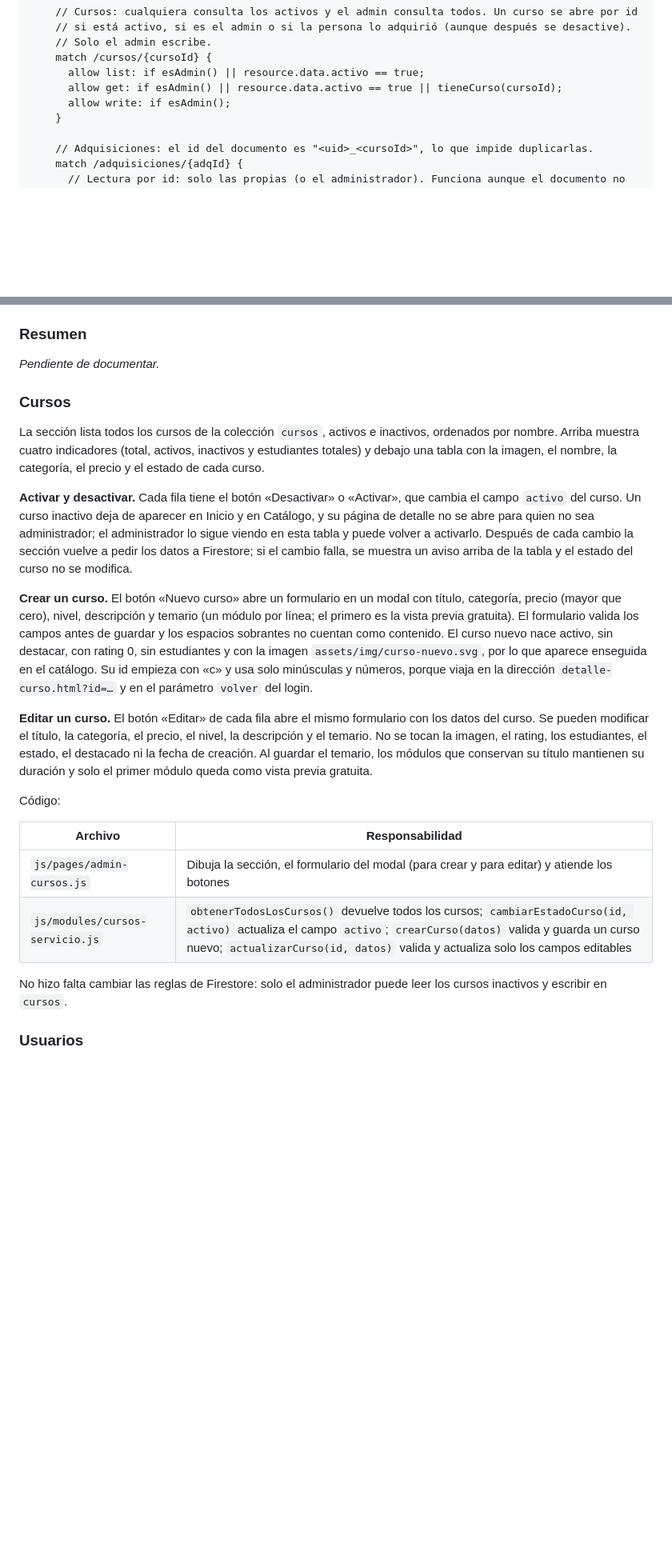
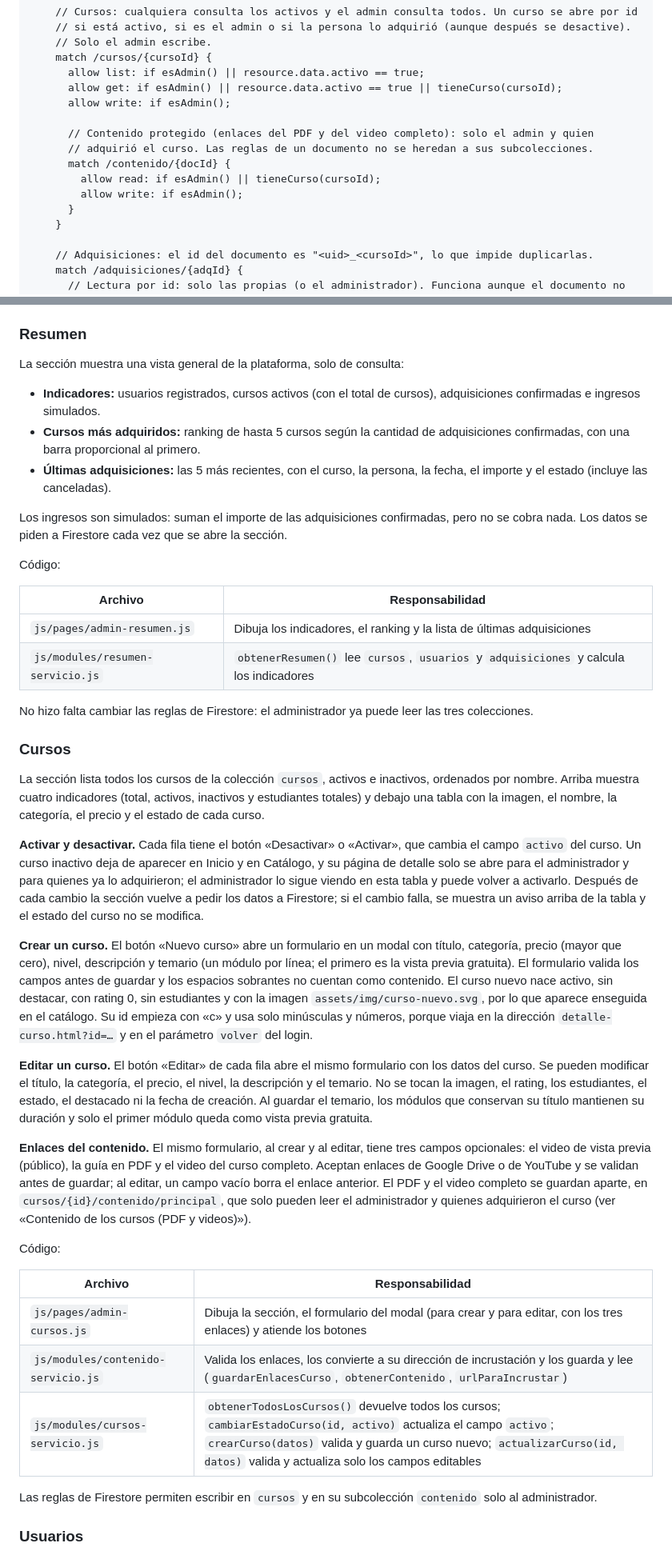
Before and after one commit to EduTechCourses/EduTechCourses.github.io, a Markdown page: README.md, 2 parts joined by grey strips. Shown at 80% size. GitHub-like rendering; blank space fills up the shorter version.

```diff
--- a/README.md
+++ b/README.md
@@ -63,6 +65,13 @@ service cloud.firestore {
       allow list: if esAdmin() || resource.data.activo == true;
       allow get: if esAdmin() || resource.data.activo == true || tieneCurso(cursoId);
       allow write: if esAdmin();
+
+      // Contenido protegido (enlaces del PDF y del video completo): solo el admin y quien
+      // adquirió el curso. Las reglas de un documento no se heredan a sus subcolecciones.
+      match /contenido/{docId} {
+        allow read: if esAdmin() || tieneCurso(cursoId);
+        allow write: if esAdmin();
+      }
     }
 
     // Adquisiciones: el id del documento es "<uid>_<cursoId>", lo que impide duplicarlas.
@@ -243,26 +268,44 @@ Cada módulo dibuja todo su contenido dentro de su contenedor y vuelve a pedir s
 
 ### Resumen
 
-_Pendiente de documentar._
+La sección muestra una vista general de la plataforma, solo de consulta:
+
+- **Indicadores:** usuarios registrados, cursos activos (con el total de cursos), adquisiciones confirmadas e ingresos simulados.
+- **Cursos más adquiridos:** ranking de hasta 5 cursos según la cantidad de adquisiciones confirmadas, con una barra proporcional al primero.
+- **Últimas adquisiciones:** las 5 más recientes, con el curso, la persona, la fecha, el importe y el estado (incluye las canceladas).
+
+Los ingresos son simulados: suman el importe de las adquisiciones confirmadas, pero no se cobra nada. Los datos se piden a Firestore cada vez que se abre la sección.
+
+Código:
+
+| Archivo | Responsabilidad |
+|---|---|
+| `js/pages/admin-resumen.js` | Dibuja los indicadores, el ranking y la lista de últimas adquisiciones |
+| `js/modules/resumen-servicio.js` | `obtenerResumen()` lee `cursos`, `usuarios` y `adquisiciones` y calcula los indicadores |
+
+No hizo falta cambiar las reglas de Firestore: el administrador ya puede leer las tres colecciones.
 
 ### Cursos
 
 La sección lista todos los cursos de la colección `cursos`, activos e inactivos, ordenados por nombre. Arriba muestra cuatro indicadores (total, activos, inactivos y estudiantes totales) y debajo una tabla con la imagen, el nombre, la categoría, el precio y el estado de cada curso.
 
-**Activar y desactivar.** Cada fila tiene el botón «Desactivar» o «Activar», que cambia el campo `activo` del curso. Un curso inactivo deja de aparecer en Inicio y en Catálogo, y su página de detalle no se abre para quien no sea administrador; el administrador lo sigue viendo en esta tabla y puede volver a activarlo. Después de cada cambio la sección vuelve a pedir los datos a Firestore; si el cambio falla, se muestra un aviso arriba de la tabla y el estado del curso no se modifica.
+**Activar y desactivar.** Cada fila tiene el botón «Desactivar» o «Activar», que cambia el campo `activo` del curso. Un curso inactivo deja de aparecer en Inicio y en Catálogo, y su página de detalle solo se abre para el administrador y para quienes ya lo adquirieron; el administrador lo sigue viendo en esta tabla y puede volver a activarlo. Después de cada cambio la sección vuelve a pedir los datos a Firestore; si el cambio falla, se muestra un aviso arriba de la tabla y el estado del curso no se modifica.
 
 **Crear un curso.** El botón «Nuevo curso» abre un formulario en un modal con título, categoría, precio (mayor que cero), nivel, descripción y temario (un módulo por línea; el primero es la vista previa gratuita). El formulario valida los campos antes de guardar y los espacios sobrantes no cuentan como contenido. El curso nuevo nace activo, sin destacar, con rating 0, sin estudiantes y con la imagen `assets/img/curso-nuevo.svg`, por lo que aparece enseguida en el catálogo. Su id empieza con «c» y usa solo minúsculas y números, porque viaja en la dirección `detalle-curso.html?id=…` y en el parámetro `volver` del login.
 
 **Editar un curso.** El botón «Editar» de cada fila abre el mismo formulario con los datos del curso. Se pueden modificar el título, la categoría, el precio, el nivel, la descripción y el temario. No se tocan la imagen, el rating, los estudiantes, el estado, el destacado ni la fecha de creación. Al guardar el temario, los módulos que conservan su título mantienen su duración y solo el primer módulo queda como vista previa gratuita.
 
+**Enlaces del contenido.** El mismo formulario, al crear y al editar, tiene tres campos opcionales: el video de vista previa (público), la guía en PDF y el video del curso completo. Aceptan enlaces de Google Drive o de YouTube y se validan antes de guardar; al editar, un campo vacío borra el enlace anterior. El PDF y el video completo se guardan aparte, en `cursos/{id}/contenido/principal`, que solo pueden leer el administrador y quienes adquirieron el curso (ver «Contenido de los cursos (PDF y videos)»).
+
 Código:
 
 | Archivo | Responsabilidad |
 |---|---|
-| `js/pages/admin-cursos.js` | Dibuja la sección, el formulario del modal (para crear y para editar) y atiende los botones |
+| `js/pages/admin-cursos.js` | Dibuja la sección, el formulario del modal (para crear y para editar, con los tres enlaces) y atiende los botones |
+| `js/modules/contenido-servicio.js` | Valida los enlaces, los convierte a su dirección de incrustación y los guarda y lee (`guardarEnlacesCurso`, `obtenerContenido`, `urlParaIncrustar`) |
 | `js/modules/cursos-servicio.js` | `obtenerTodosLosCursos()` devuelve todos los cursos; `cambiarEstadoCurso(id, activo)` actualiza el campo `activo`; `crearCurso(datos)` valida y guarda un curso nuevo; `actualizarCurso(id, datos)` valida y actualiza solo los campos editables |
 
-No hizo falta cambiar las reglas de Firestore: solo el administrador puede leer los cursos inactivos y escribir en `cursos`.
+Las reglas de Firestore permiten escribir en `cursos` y en su subcolección `contenido` solo al administrador.
 
 ### Usuarios
 
```
Also changed, not shown: other parts of README.md (+23 -5 lines).
